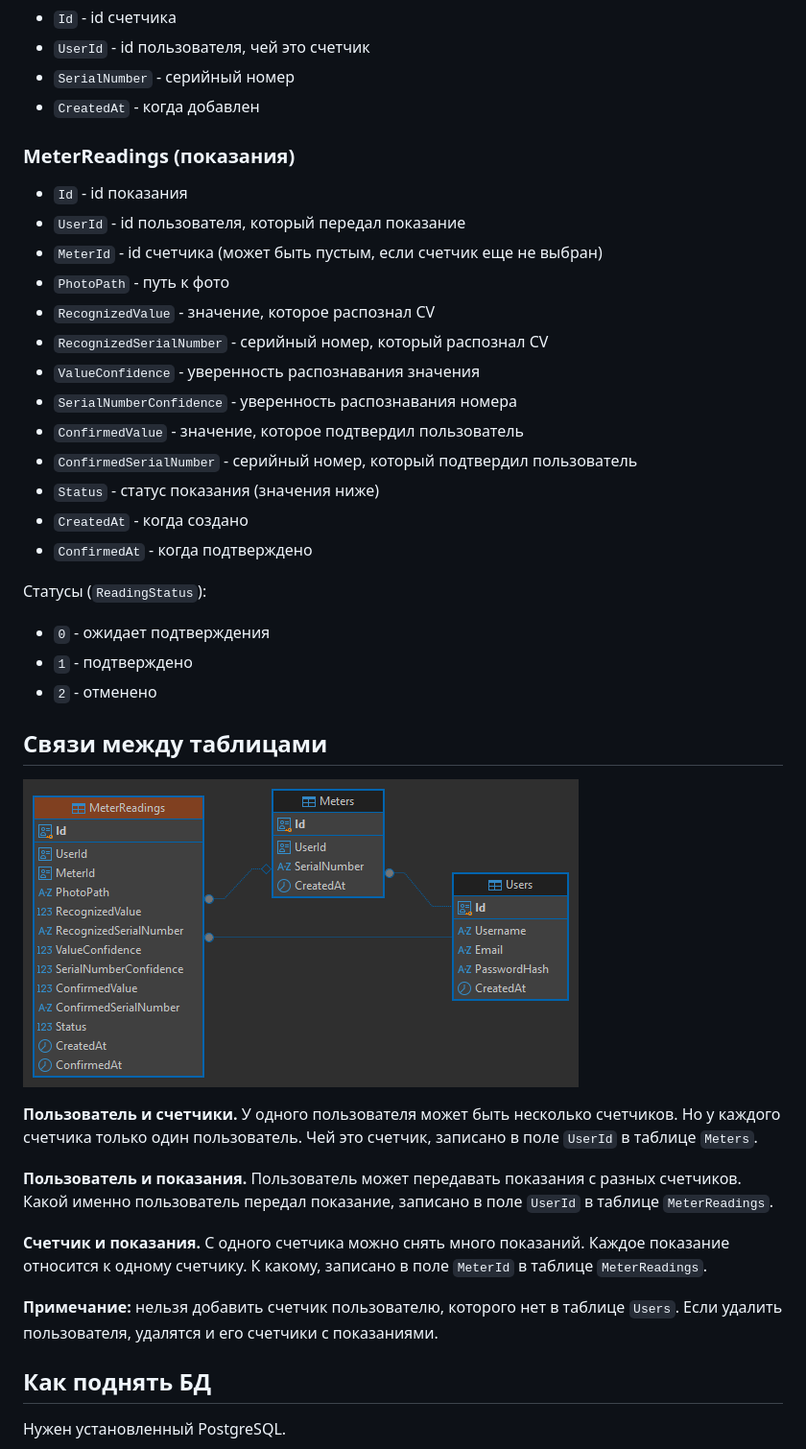
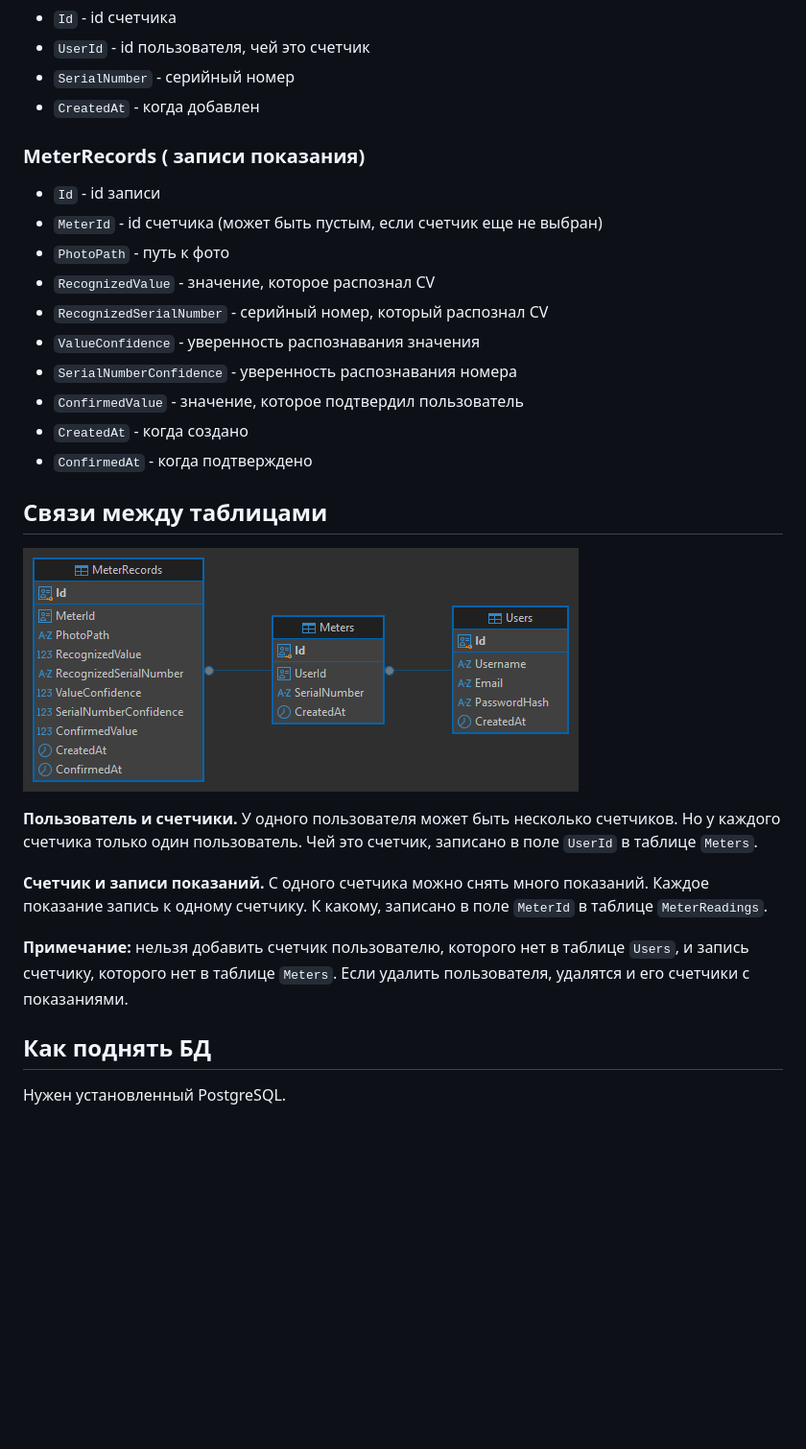
Before and after one commit to AndrKlesh/MeterVision, a Markdown page: docs/developer/Схема_БД.md, the part around the change. Shown: that part at 96% size. GitHub-like rendering; pictures changed too: docs/developer/ER-диаграмма.png; blank space fills up the shorter version.

```diff
--- a/docs/developer/Схема_БД.md
+++ b/docs/developer/Схема_БД.md
@@ -21,10 +21,9 @@
 - `SerialNumber` - серийный номер
 - `CreatedAt` - когда добавлен
 
-### MeterReadings (показания)
+### MeterReсords ( записи показания)
 
-- `Id` - id показания
-- `UserId` - id пользователя, который передал показание
+- `Id` - id записи
 - `MeterId` - id счетчика (может быть пустым, если счетчик еще не выбран)
 - `PhotoPath` - путь к фото
 - `RecognizedValue` - значение, которое распознал CV
@@ -32,16 +31,9 @@
 - `ValueConfidence` - уверенность распознавания значения
 - `SerialNumberConfidence` - уверенность распознавания номера
 - `ConfirmedValue` - значение, которое подтвердил пользователь
-- `ConfirmedSerialNumber` - серийный номер, который подтвердил пользователь
-- `Status` - статус показания (значения ниже)
 - `CreatedAt` - когда создано
 - `ConfirmedAt` - когда подтверждено
 
-Статусы (`ReadingStatus`):
-
-- `0` - ожидает подтверждения
-- `1` - подтверждено
-- `2` - отменено
 
 ## Связи между таблицами
 
@@ -49,11 +41,9 @@
 
 **Пользователь и счетчики.** У одного пользователя может быть несколько счетчиков. Но у каждого счетчика только один пользователь. Чей это счетчик, записано в поле `UserId` в таблице `Meters`.
 
-**Пользователь и показания.** Пользователь может передавать показания с разных счетчиков. Какой именно пользователь передал показание, записано в поле `UserId` в таблице `MeterReadings`.
+**Счетчик и записи показаний.** С одного счетчика можно снять много показаний. Каждое показание запись к одному счетчику. К какому, записано в поле `MeterId` в таблице `MeterReadings`.
 
-**Счетчик и показания.** С одного счетчика можно снять много показаний. Каждое показание относится к одному счетчику. К какому, записано в поле `MeterId` в таблице `MeterReadings`.
-
-**Примечание:** нельзя добавить счетчик пользователю, которого нет в таблице `Users`. Если удалить пользователя, удалятся и его счетчики с показаниями.
+**Примечание:** нельзя добавить счетчик пользователю, которого нет в таблице `Users`, и запись счетчику, которого нет в таблице `Meters`. Если удалить пользователя, удалятся и его счетчики с показаниями.
 
 ## Как поднять БД
 
```
Also changed, not shown: 11 other files.
